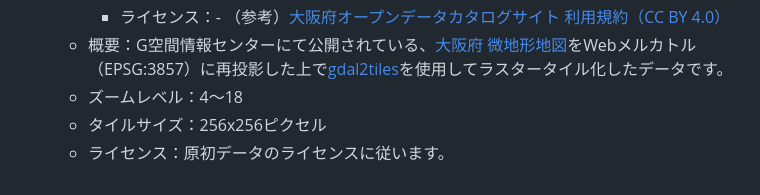
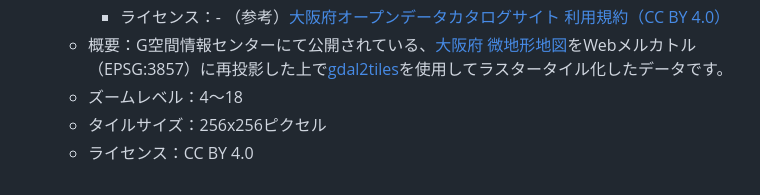
Before and after one commit to shi-works/aist-dem-with-cs-on-maplibre-gl-js, a Markdown page: README.md, the part around the change. Rendered like a GitHub page.

```diff
--- a/README.md
+++ b/README.md
@@ -73,7 +73,7 @@ https://shi-works.github.io/aist-dem-with-cs-on-maplibre-gl-js/
     - 概要：G空間情報センターにて公開されている、[大阪府 微地形地図](https://www.geospatial.jp/ckan/dataset/cs)をWebメルカトル（EPSG:3857）に再投影した上で[gdal2tiles](https://gdal.org/programs/gdal2tiles.html)を使用してラスタータイル化したデータです。
     - ズームレベル：4～18
     - タイルサイズ：256x256ピクセル
-    - ライセンス：原初データのライセンスに従います。
+    - ライセンス：CC BY 4.0
 
 <!--
 - 静岡県のCS立体図
```
